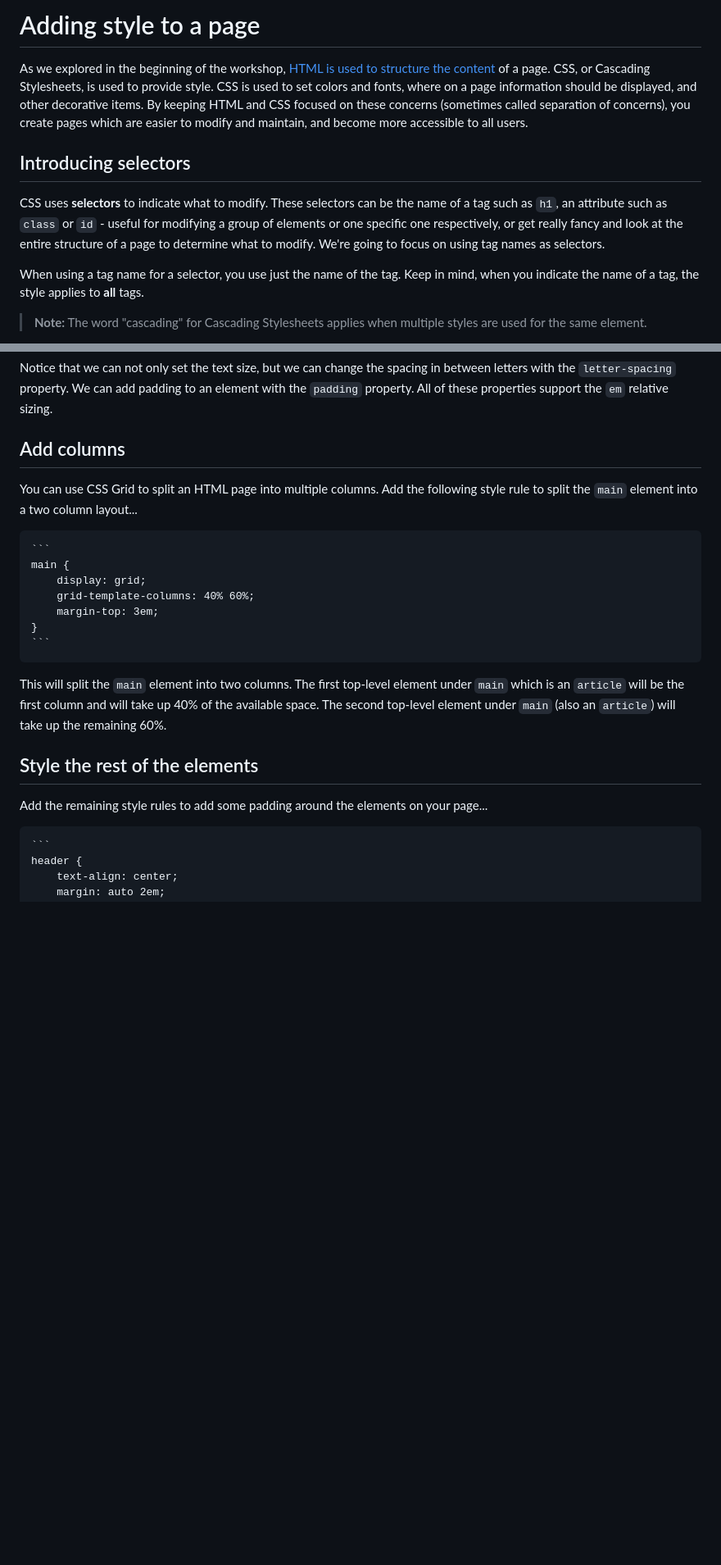
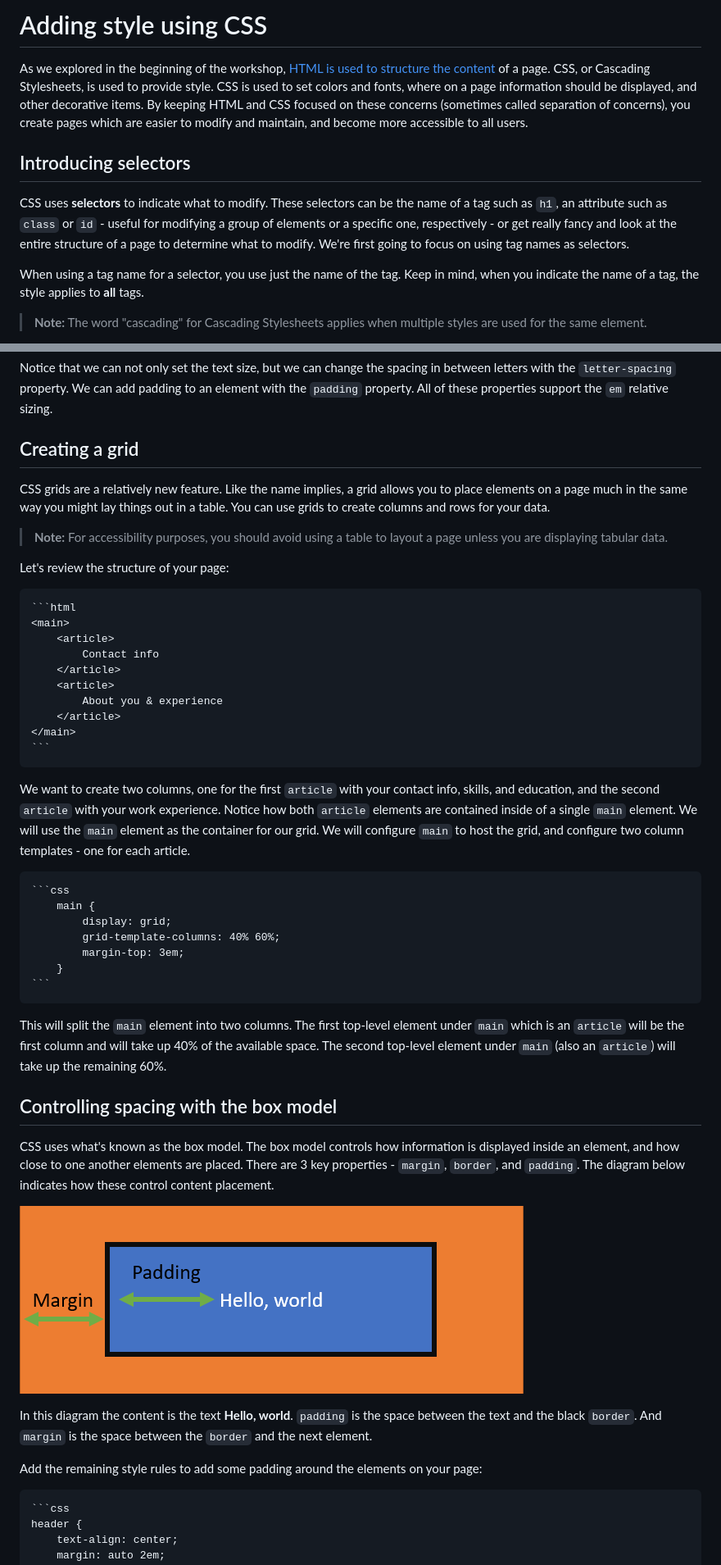
Before and after one commit to ornelladotcom/resume-website-workshop, a Markdown page: workshop/3-add-style.md, 2 parts joined by grey strips. Shown: that part at 82% size. Rendered like a GitHub page; blank space fills up the shorter version.

````diff
--- a/workshop/3-add-style.md
+++ b/workshop/3-add-style.md
@@ -1,10 +1,10 @@
-# Adding style to a page
+# Adding style using CSS
 
 As we explored in the beginning of the workshop, [HTML is used to structure the content](./2-add-content.md) of a page. CSS, or Cascading Stylesheets, is used to provide style. CSS is used to set colors and fonts, where on a page information should be displayed, and other decorative items. By keeping HTML and CSS focused on these concerns (sometimes called separation of concerns), you create pages which are easier to modify and maintain, and become more accessible to all users.
 
 ## Introducing selectors
 
-CSS uses **selectors** to indicate what to modify. These selectors can be the name of a tag such as `h1`, an attribute such as `class` or `id` - useful for modifying a group of elements or one specific one respectively, or get really fancy and look at the entire structure of a page to determine what to modify. We're going to focus on using tag names as selectors.
+CSS uses **selectors** to indicate what to modify. These selectors can be the name of a tag such as `h1`, an attribute such as `class` or `id` - useful for modifying a group of elements or a specific one, respectively - or get really fancy and look at the entire structure of a page to determine what to modify. We're first going to focus on using tag names as selectors.
 
 When using a tag name for a selector, you use just the name of the tag. Keep in mind, when you indicate the name of a tag, the style applies to **all** tags.
 
@@ -62,25 +62,48 @@ Let's set the size for our different header elements. We are using both `h1` and
 
 Notice that we can not only set the text size, but we can change the spacing in between letters with the `letter-spacing` property. We can add padding to an element with the `padding` property. All of these properties support the `em` relative sizing.
 
-## Add columns
+## Creating a grid
 
-You can use CSS Grid to split an HTML page into multiple columns. Add the following style rule to split the `main` element into a two column layout...
+CSS grids are a relatively new feature. Like the name implies, a grid allows you to place elements on a page much in the same way you might lay things out in a table. You can use grids to create columns and rows for your data.
 
+> **Note:** For accessibility purposes, you should avoid using a table to layout a page unless you are displaying tabular data.
+
+Let's review the structure of your page:
+
+    ```html
+    <main>
+        <article>
+            Contact info
+        </article>
+        <article>
+            About you & experience
+        </article>
+    </main>
     ```
-    main {
-        display: grid;
-        grid-template-columns: 40% 60%;
-        margin-top: 3em;
-    }
+
+We want to create two columns, one for the first `article` with your contact info, skills, and education, and the second `article` with your work experience. Notice how both `article` elements are contained inside of a single `main` element. We will use the `main` element as the container for our grid. We will configure `main` to host the grid, and configure two column templates - one for each article.
+
+    ```css
+        main {
+            display: grid;
+            grid-template-columns: 40% 60%;
+            margin-top: 3em;
+        }
     ```
 
 This will split the `main` element into two columns. The first top-level element under `main` which is an `article` will be the first column and will take up 40% of the available space. The second top-level element under `main` (also an `article`) will take up the remaining 60%.
 
-## Style the rest of the elements
+## Controlling spacing with the box model
 
-Add the remaining style rules to add some padding around the elements on your page...
+CSS uses what's known as the box model. The box model controls how information is displayed inside an element, and how close to one another elements are placed. There are 3 key properties - `margin`, `border`, and `padding`. The diagram below indicates how these control content placement.
 
-    ```
+![The box model with Hello world text in the middle, padding indicated between the text and border, and margin indicated between the border and the outside](./media/box-model.png)
+
+In this diagram the content is the text **Hello, world**. `padding` is the space between the text and the black `border`. And `margin` is the space between the `border` and the next element.
+
+Add the remaining style rules to add some padding around the elements on your page:
+
+    ```css
     header {
         text-align: center;
         margin: auto 2em;
````
Also changed, not shown: other parts of workshop/3-add-style.md (+25 -19 lines), workshop/1-create-html.md (+5 -7 lines), workshop/2-add-content.md (+30 -16 lines), workshop/4-location.md (deleted, +0 -82 lines), workshop/4-creating-website.md (renamed from workshop/5-creating-website.md), workshop/media/columns.png (deleted), workshop/media/final-result.png, workshop/media/swing.png (deleted), 3 other files.
